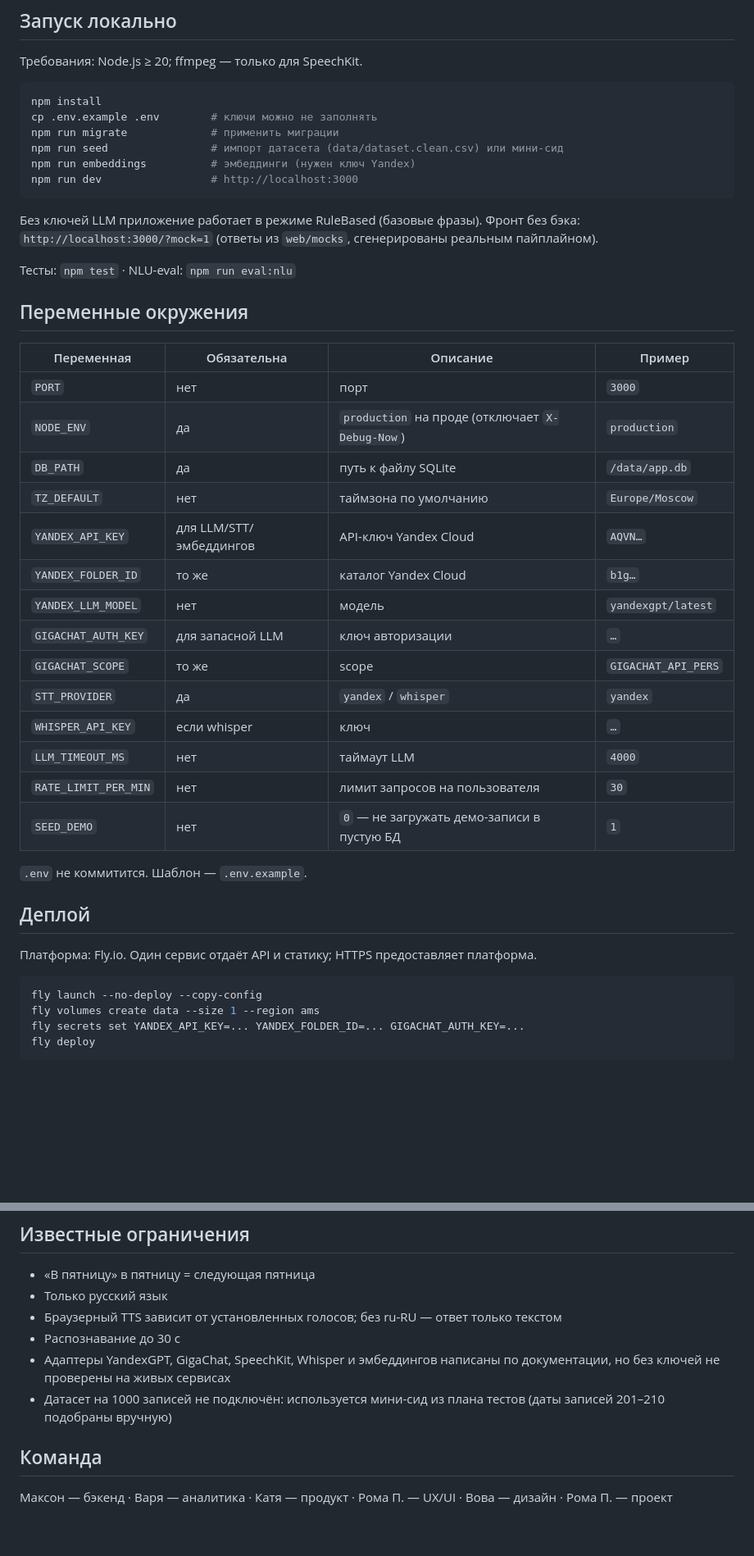
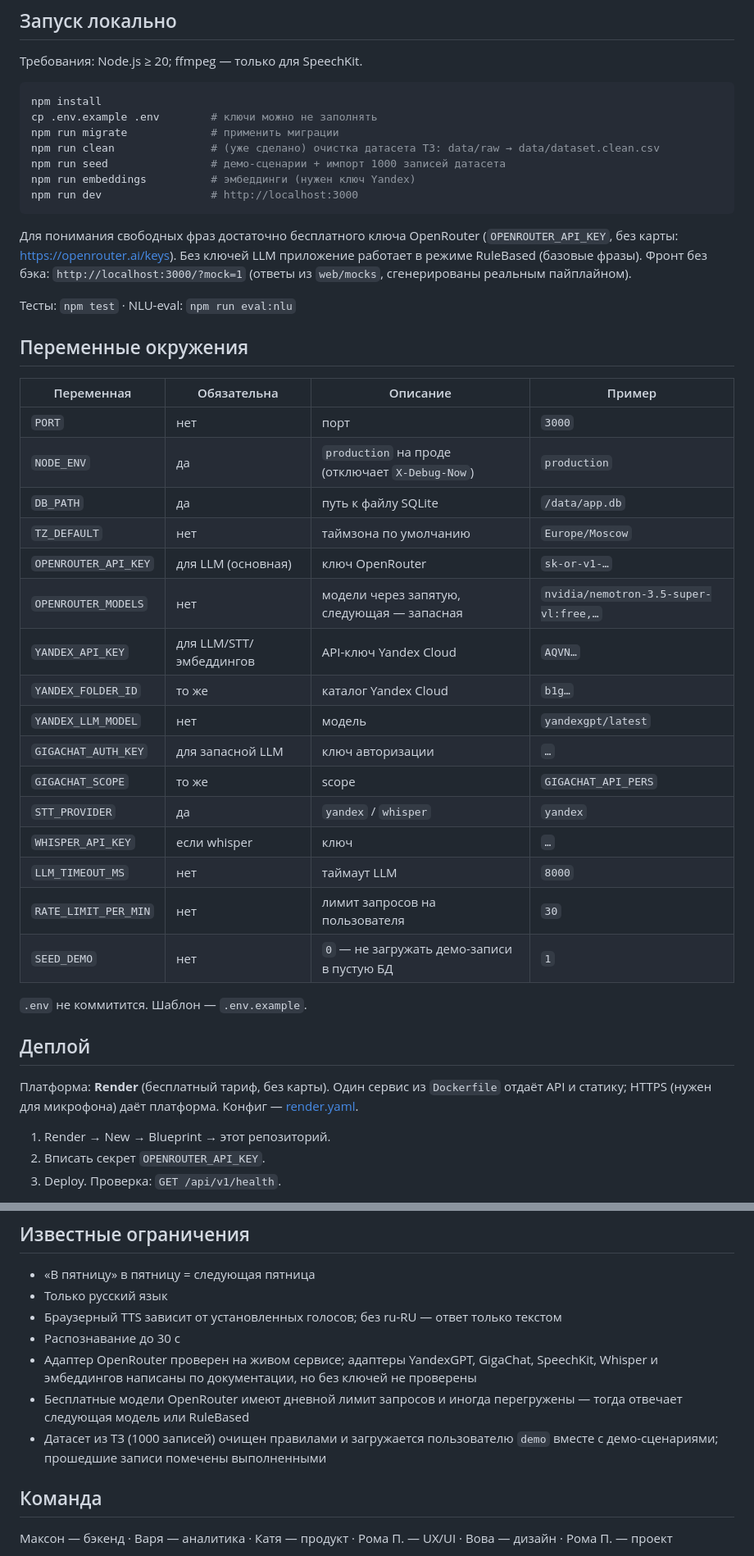
Before and after one commit to masqquta/vega-voice-assistant, a Markdown page: README.md, 2 parts joined by grey strips. Shown at 82% size. Rendered like a GitHub page; blank space fills up the shorter version.

Commit message:
README: OpenRouter, голос, датасет, деплой на Render
Co-Authored-By: Claude Opus 5.5 <noreply@anthropic.com>

````diff
--- a/README.md
+++ b/README.md
@@ -92,12 +92,13 @@ test/         dates.test.js, assistant.test.js, api.test.js
 npm install
 cp .env.example .env        # ключи можно не заполнять
 npm run migrate             # применить миграции
-npm run seed                # импорт датасета (data/dataset.clean.csv) или мини-сид
+npm run clean               # (уже сделано) очистка датасета ТЗ: data/raw → data/dataset.clean.csv
+npm run seed                # демо-сценарии + импорт 1000 записей датасета
 npm run embeddings          # эмбеддинги (нужен ключ Yandex)
 npm run dev                 # http://localhost:3000
 ```
 
-Без ключей LLM приложение работает в режиме RuleBased (базовые фразы). Фронт без бэка: `http://localhost:3000/?mock=1` (ответы из `web/mocks`, сгенерированы реальным пайплайном).
+Для понимания свободных фраз достаточно бесплатного ключа OpenRouter (`OPENROUTER_API_KEY`, без карты: https://openrouter.ai/keys). Без ключей LLM приложение работает в режиме RuleBased (базовые фразы). Фронт без бэка: `http://localhost:3000/?mock=1` (ответы из `web/mocks`, сгенерированы реальным пайплайном).
 
 Тесты: `npm test` · NLU-eval: `npm run eval:nlu`
 
@@ -109,6 +110,8 @@ npm run dev                 # http://localhost:3000
 | `NODE_ENV` | да | `production` на проде (отключает `X-Debug-Now`) | `production` |
 | `DB_PATH` | да | путь к файлу SQLite | `/data/app.db` |
 | `TZ_DEFAULT` | нет | таймзона по умолчанию | `Europe/Moscow` |
+| `OPENROUTER_API_KEY` | для LLM (основная) | ключ OpenRouter | `sk-or-v1-…` |
+| `OPENROUTER_MODELS` | нет | модели через запятую, следующая — запасная | `nvidia/nemotron-3.5-super-vl:free,…` |
 | `YANDEX_API_KEY` | для LLM/STT/эмбеддингов | API-ключ Yandex Cloud | `AQVN…` |
 | `YANDEX_FOLDER_ID` | то же | каталог Yandex Cloud | `b1g…` |
 | `YANDEX_LLM_MODEL` | нет | модель | `yandexgpt/latest` |
@@ -116,7 +119,7 @@ npm run dev                 # http://localhost:3000
 | `GIGACHAT_SCOPE` | то же | scope | `GIGACHAT_API_PERS` |
 | `STT_PROVIDER` | да | `yandex` / `whisper` | `yandex` |
 | `WHISPER_API_KEY` | если whisper | ключ | `…` |
-| `LLM_TIMEOUT_MS` | нет | таймаут LLM | `4000` |
+| `LLM_TIMEOUT_MS` | нет | таймаут LLM | `8000` |
 | `RATE_LIMIT_PER_MIN` | нет | лимит запросов на пользователя | `30` |
 | `SEED_DEMO` | нет | `0` — не загружать демо-записи в пустую БД | `1` |
 
@@ -124,12 +127,9 @@ npm run dev                 # http://localhost:3000
 
 ## Деплой
 
-Платформа: Fly.io. Один сервис отдаёт API и статику; HTTPS предоставляет платформа.
+Платформа: **Render** (бесплатный тариф, без карты). Один сервис из `Dockerfile` отдаёт API и статику; HTTPS (нужен для микрофона) даёт платформа. Конфиг — [render.yaml](render.yaml).
 
-```bash
-fly launch --no-deploy --copy-config
-fly volumes create data --size 1 --region ams
-fly secrets set YANDEX_API_KEY=... YANDEX_FOLDER_ID=... GIGACHAT_AUTH_KEY=...
-fly deploy
-```
+1. Render → New → Blueprint → этот репозиторий.
+2. Вписать секрет `OPENROUTER_API_KEY`.
+3. Deploy. Проверка: `GET /api/v1/health`.
 
@@ -202,8 +215,9 @@ curl -X POST http://localhost:3000/api/v1/assistant/message \
 - Только русский язык
 - Браузерный TTS зависит от установленных голосов; без ru-RU — ответ только текстом
 - Распознавание до 30 с
-- Адаптеры YandexGPT, GigaChat, SpeechKit, Whisper и эмбеддингов написаны по документации, но без ключей не проверены на живых сервисах
-- Датасет на 1000 записей не подключён: используется мини-сид из плана тестов (даты записей 201–210 подобраны вручную)
+- Адаптер OpenRouter проверен на живом сервисе; адаптеры YandexGPT, GigaChat, SpeechKit, Whisper и эмбеддингов написаны по документации, но без ключей не проверены
+- Бесплатные модели OpenRouter имеют дневной лимит запросов и иногда перегружены — тогда отвечает следующая модель или RuleBased
+- Датасет из ТЗ (1000 записей) очищен правилами и загружается пользователю `demo` вместе с демо-сценариями; прошедшие записи помечены выполненными
 
 ## Команда
 
````
Also changed, not shown: other parts of README.md (+20 -7 lines).
